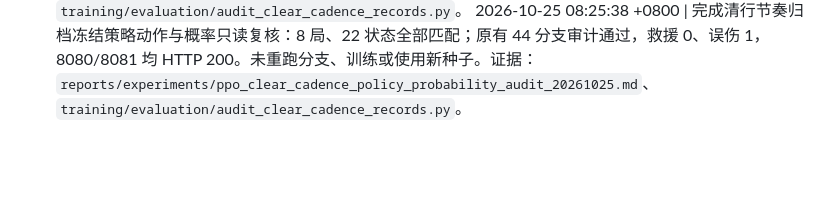
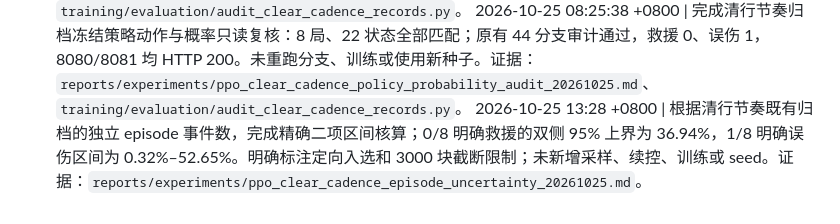
Before and after one commit to u-wyh/tetris-ai-benchmark, a Markdown page: OPERATIONS.md, the part around the change. GitHub-like rendering; blank space fills up the shorter version.

Commit message:
Quantify episode uncertainty in clear cadence archive

```diff
--- a/OPERATIONS.md
+++ b/OPERATIONS.md
@@ -413,3 +413,4 @@
 2026-10-25 08:21:44 +0800 | 加固清行节奏归档只读审计的 episode 终止、采样网格和分支得分/四消序列约束；既有 8 局、22 状态、44 分支通过，救援 0、误伤 1；8080/8081 均 HTTP 200。未重跑 PPO、训练或使用新 seed。证据：`reports/experiments/ppo_clear_cadence_series_integrity_audit_20261025.md`、`training/evaluation/audit_clear_cadence_records.py`。
 2026-10-25 08:23:19 +0800 | 完成清行节奏归档候选特征只读审计：22 个状态的棋盘高度/洞数及全部合法动作的模拟排序键与记录一致，8 局、44 分支审计通过，救援 0、误伤 1；8080/8081 均 HTTP 200。无新采样、续控、训练或 seed。证据：`reports/experiments/ppo_clear_cadence_candidate_feature_audit_20261025.md`、`training/evaluation/audit_clear_cadence_records.py`。
 2026-10-25 08:25:38 +0800 | 完成清行节奏归档冻结策略动作与概率只读复核：8 局、22 状态全部匹配；原有 44 分支审计通过，救援 0、误伤 1，8080/8081 均 HTTP 200。未重跑分支、训练或使用新种子。证据：`reports/experiments/ppo_clear_cadence_policy_probability_audit_20261025.md`、`training/evaluation/audit_clear_cadence_records.py`。
+2026-10-25 13:28 +0800 | 根据清行节奏既有归档的独立 episode 事件数，完成精确二项区间核算；0/8 明确救援的双侧 95% 上界为 36.94%，1/8 明确误伤区间为 0.32%–52.65%。明确标注定向入选和 3000 块截断限制；未新增采样、续控、训练或 seed。证据：`reports/experiments/ppo_clear_cadence_episode_uncertainty_20261025.md`。
```
Also changed, not shown: reports/experiments/ppo_clear_cadence_episode_uncertainty_20261025.md (added, +14 -0 lines).
